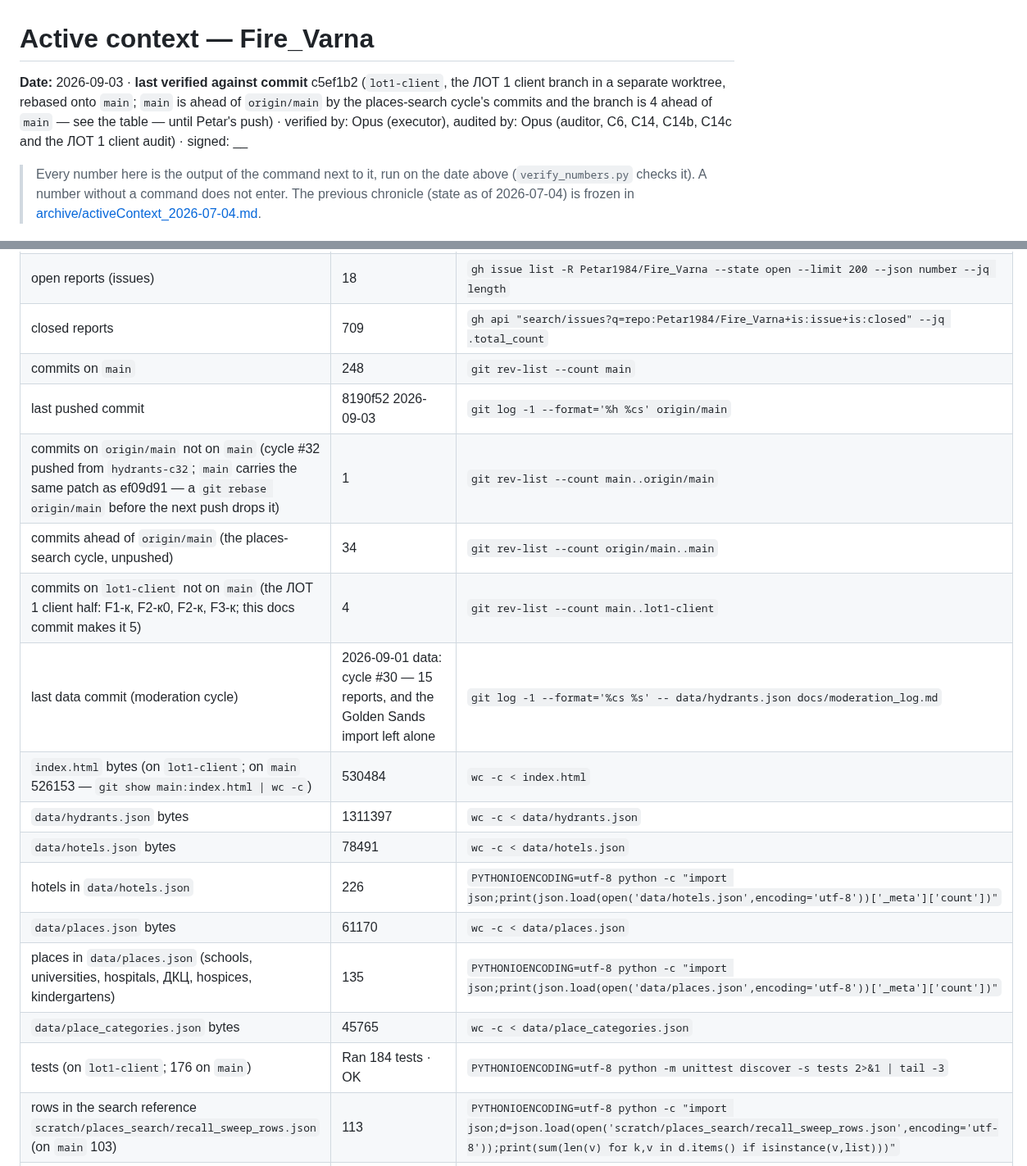
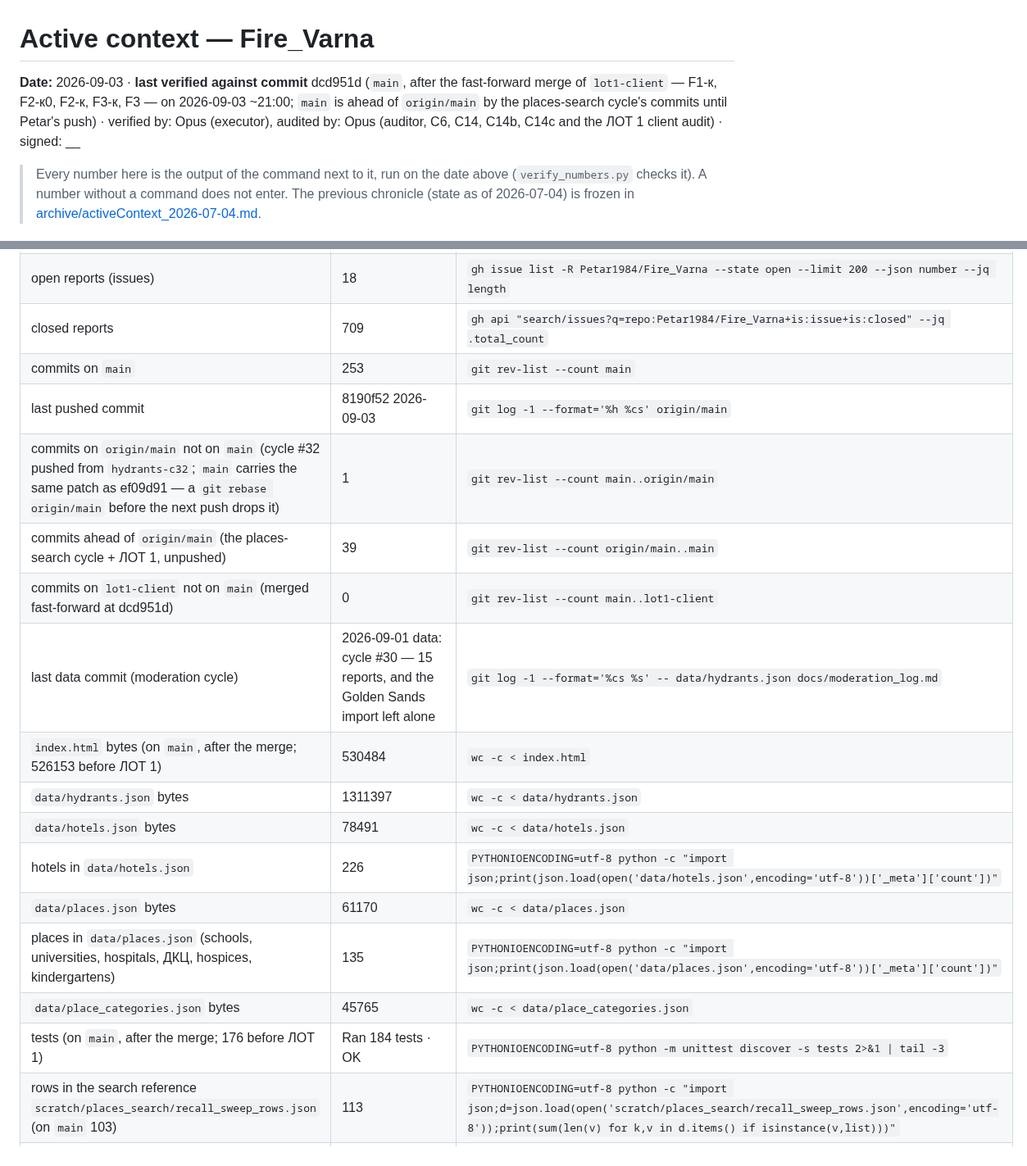
Before and after one commit to Petar1984/Fire_Varna, a Markdown page: docs/activeContext.md, 2 parts joined by grey strips. Shown at 82% size. GitHub-like rendering.

Commit message:
docs: ЛОТ 1 halted for signature — report П1–П15, activeContext after the merge, plan number (C31)
Co-Authored-By: Claude Fable 5.1 <noreply@anthropic.com>

```diff
--- a/docs/activeContext.md
+++ b/docs/activeContext.md
@@ -1,6 +1,6 @@
 # Active context — Fire_Varna
 
-**Date:** 2026-09-03 · **last verified against commit** c5ef1b2 (`lot1-client`, the ЛОТ 1 client branch in a separate worktree, rebased onto `main`; `main` is ahead of `origin/main` by the places-search cycle's commits and the branch is 4 ahead of `main` — see the table — until Petar's push) · verified by: Opus (executor), audited by: Opus (auditor, C6, C14, C14b, C14c and the ЛОТ 1 client audit) · signed: __
+**Date:** 2026-09-03 · **last verified against commit** dcd951d (`main`, after the fast-forward merge of `lot1-client` — F1-к, F2-к0, F2-к, F3-к, F3 — on 2026-09-03 ~21:00; `main` is ahead of `origin/main` by the places-search cycle's commits until Petar's push) · verified by: Opus (executor), audited by: Opus (auditor, C6, C14, C14b, C14c and the ЛОТ 1 client audit) · signed: __
 > Every number here is the output of the command next to it, run on the date above (`verify_numbers.py` checks it). A number without a command does not enter.
 > The previous chronicle (state as of 2026-07-04) is frozen in [archive/activeContext_2026-07-04.md](archive/activeContext_2026-07-04.md).
 
@@ -34,20 +34,20 @@ Public mobile-first web app (README calls it a PWA; there is no web manifest —
 | records in `data/hydrants.json` | 7403 | `PYTHONIOENCODING=utf-8 python -c "import json;print(len(json.load(open('data/hydrants.json',encoding='utf-8'))))"` |
 | open reports (issues) | 18 | `gh issue list -R Petar1984/Fire_Varna --state open --limit 200 --json number --jq length` |
 | closed reports | 709 | `gh api "search/issues?q=repo:Petar1984/Fire_Varna+is:issue+is:closed" --jq .total_count` |
-| commits on `main` | 248 | `git rev-list --count main` |
+| commits on `main` | 253 | `git rev-list --count main` |
 | last pushed commit | 8190f52 2026-09-03 | `git log -1 --format='%h %cs' origin/main` |
 | commits on `origin/main` not on `main` (cycle #32 pushed from `hydrants-c32`; `main` carries the same patch as ef09d91 — a `git rebase origin/main` before the next push drops it) | 1 | `git rev-list --count main..origin/main` |
-| commits ahead of `origin/main` (the places-search cycle, unpushed) | 34 | `git rev-list --count origin/main..main` |
-| commits on `lot1-client` not on `main` (the ЛОТ 1 client half: F1-к, F2-к0, F2-к, F3-к; this docs commit makes it 5) | 4 | `git rev-list --count main..lot1-client` |
+| commits ahead of `origin/main` (the places-search cycle + ЛОТ 1, unpushed) | 39 | `git rev-list --count origin/main..main` |
+| commits on `lot1-client` not on `main` (merged fast-forward at dcd951d) | 0 | `git rev-list --count main..lot1-client` |
 | last data commit (moderation cycle) | 2026-09-01 data: cycle #30 — 15 reports, and the Golden Sands import left alone | `git log -1 --format='%cs %s' -- data/hydrants.json docs/moderation_log.md` |
-| `index.html` bytes (on `lot1-client`; on `main` 526153 — `git show main:index.html \| wc -c`) | 530484 | `wc -c < index.html` |
+| `index.html` bytes (on `main`, after the merge; 526153 before ЛОТ 1) | 530484 | `wc -c < index.html` |
 | `data/hydrants.json` bytes | 1311397 | `wc -c < data/hydrants.json` |
 | `data/hotels.json` bytes | 78491 | `wc -c < data/hotels.json` |
 | hotels in `data/hotels.json` | 226 | `PYTHONIOENCODING=utf-8 python -c "import json;print(json.load(open('data/hotels.json',encoding='utf-8'))['_meta']['count'])"` |
 | `data/places.json` bytes | 61170 | `wc -c < data/places.json` |
 | places in `data/places.json` (schools, universities, hospitals, ДКЦ, hospices, kindergartens) | 135 | `PYTHONIOENCODING=utf-8 python -c "import json;print(json.load(open('data/places.json',encoding='utf-8'))['_meta']['count'])"` |
 | `data/place_categories.json` bytes | 45765 | `wc -c < data/place_categories.json` |
-| tests (on `lot1-client`; 176 on `main`) | Ran 184 tests · OK | `PYTHONIOENCODING=utf-8 python -m unittest discover -s tests 2>&1 \| tail -3` |
+| tests (on `main`, after the merge; 176 before ЛОТ 1) | Ran 184 tests · OK | `PYTHONIOENCODING=utf-8 python -m unittest discover -s tests 2>&1 \| tail -3` |
 | rows in the search reference `scratch/places_search/recall_sweep_rows.json` (on `main` 103) | 113 | `PYTHONIOENCODING=utf-8 python -c "import json;d=json.load(open('scratch/places_search/recall_sweep_rows.json',encoding='utf-8'));print(sum(len(v) for k,v in d.items() if isinstance(v,list)))"` |
 | Pages | 200 | `curl -s -o /dev/null -w '%{http_code}' https://petar1984.github.io/Fire_Varna/` |
 | web manifest (`rel="manifest"`) in `index.html` | 0 | `grep -c 'rel="manifest"' index.html` |
```
Also changed, not shown: other parts of docs/activeContext.md (+2 -2 lines), docs/audits/ДОКЛАД_03.09_ЛОТ1_за_подпис.md (added, +90 -0 lines), docs/plans/recommendations_2026-09-03.md (+1 -1 lines).
